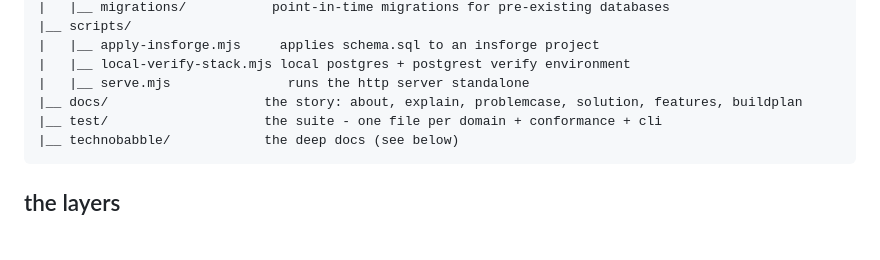
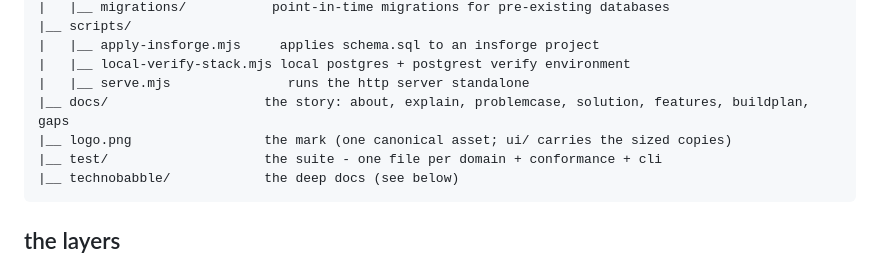
Before and after one commit to tinkrland/moira, a Markdown page: repo.md, the part around the change. Rendered like a GitHub page; blank space fills up the shorter version.

````diff
--- a/repo.md
+++ b/repo.md
@@ -60,7 +60,8 @@ moira/
 |   |__ apply-insforge.mjs     applies schema.sql to an insforge project
 |   |__ local-verify-stack.mjs local postgres + postgrest verify environment
 |   |__ serve.mjs               runs the http server standalone
-|__ docs/                    the story: about, explain, problemcase, solution, features, buildplan
+|__ docs/                    the story: about, explain, problemcase, solution, features, buildplan, gaps
+|__ logo.png                 the mark (one canonical asset; ui/ carries the sized copies)
 |__ test/                    the suite - one file per domain + conformance + cli
 |__ technobabble/            the deep docs (see below)
 ```
````
Also changed, not shown: readme.md (+2 -0 lines), logo.png (added), ui/logo-256.png (added), ui/logo-mark.png (added), 4 other files.
